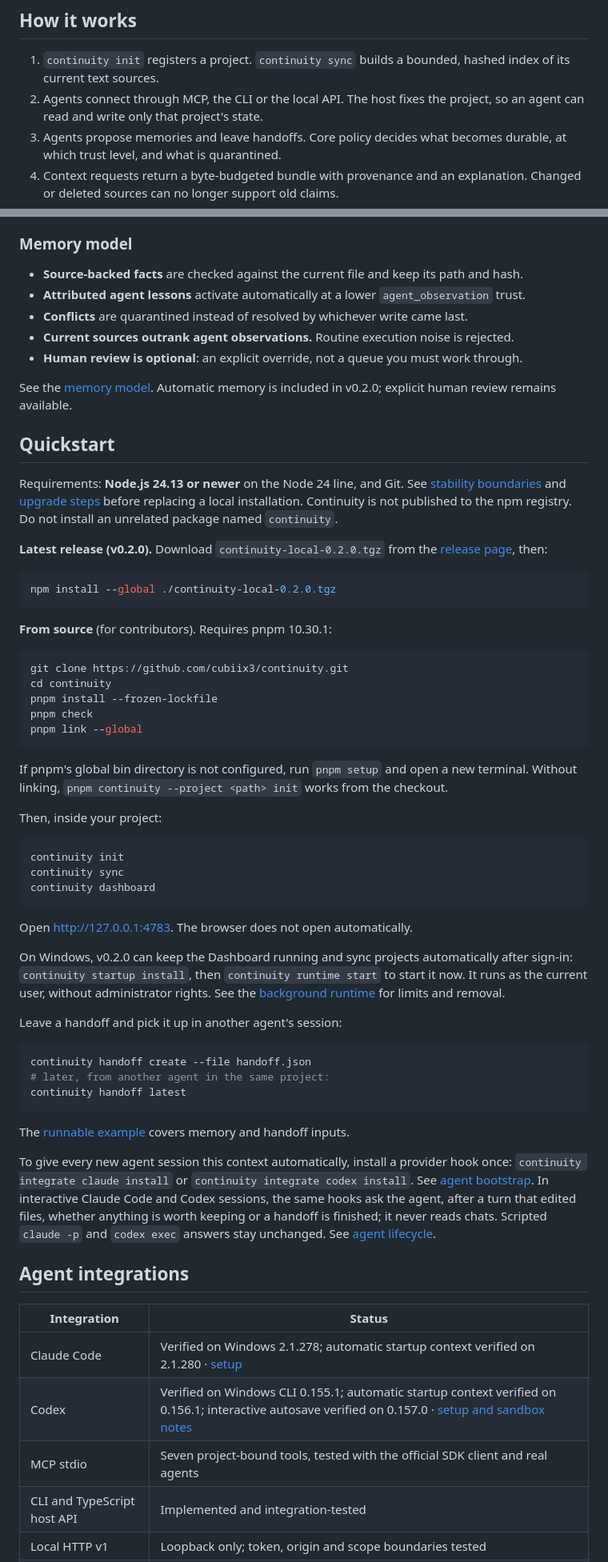
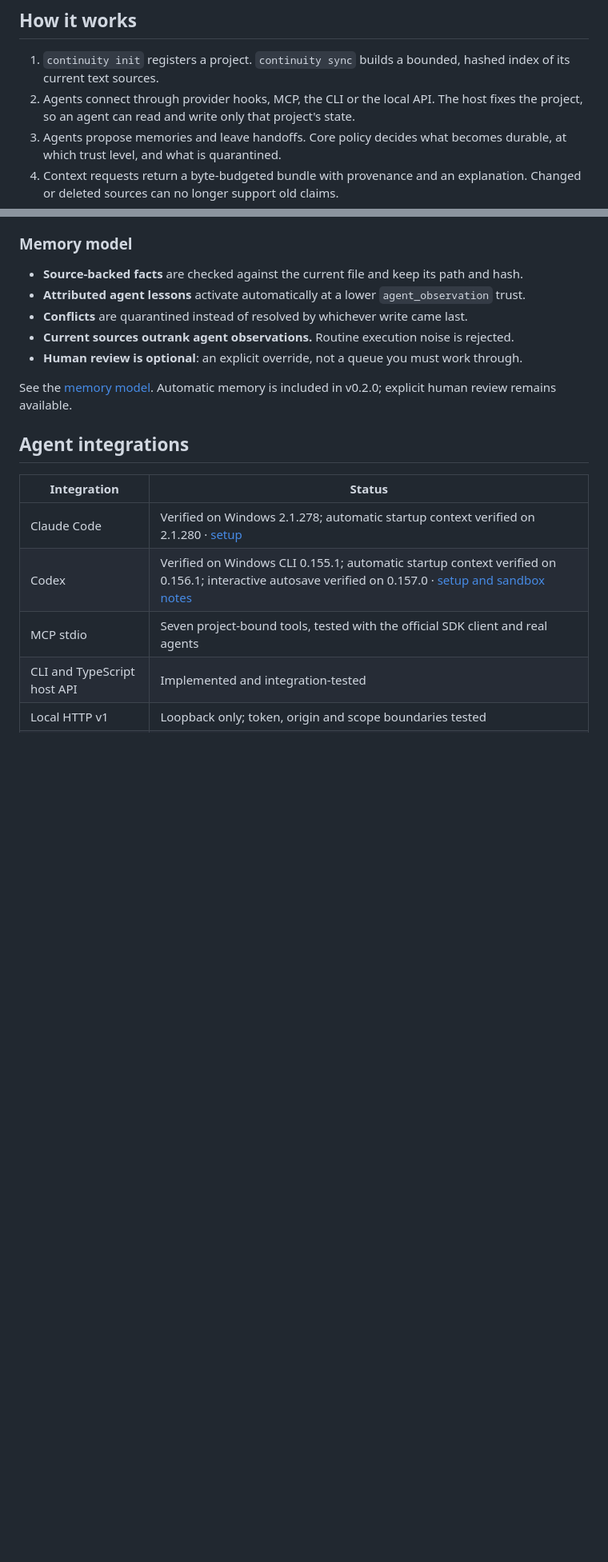
Before and after one commit to cubiix3/continuity, a Markdown page: README.md, 2 parts joined by grey strips. Shown at 80% size. GitHub-like rendering; blank space fills up the shorter version.

````diff
--- a/README.md
+++ b/README.md
@@ -65,8 +173,8 @@ that state with the project, not with a chat:
 
 1. `continuity init` registers a project. `continuity sync` builds a bounded,
    hashed index of its current text sources.
-2. Agents connect through MCP, the CLI or the local API. The host fixes the
-   project, so an agent can read and write only that project's state.
+2. Agents connect through provider hooks, MCP, the CLI or the local API. The host
+   fixes the project, so an agent can read and write only that project's state.
 3. Agents propose memories and leave handoffs. Core policy decides what becomes
    durable, at which trust level, and what is quarantined.
 4. Context requests return a byte-budgeted bundle with provenance and an
@@ -83,66 +191,6 @@ that state with the project, not with a chat:
 See the [memory model](docs/memory-model.md). Automatic memory is included in
 v0.2.0; explicit human review remains available.
 
-## Quickstart
-
-Requirements: **Node.js 24.13 or newer** on the Node 24 line, and Git.
-See [stability boundaries](STABILITY.md) and [upgrade steps](UPGRADING.md) before replacing a local installation.
-Continuity is not published to the npm registry. Do not install an unrelated
-package named `continuity`.
-
-**Latest release (v0.2.0).** Download `continuity-local-0.2.0.tgz` from the
-[release page](https://github.com/cubiix3/continuity/releases/tag/v0.2.0), then:
-
-```sh
-npm install --global ./continuity-local-0.2.0.tgz
-```
-
-**From source** (for contributors). Requires pnpm 10.30.1:
-
-```sh
-git clone https://github.com/cubiix3/continuity.git
-cd continuity
-pnpm install --frozen-lockfile
-pnpm check
-pnpm link --global
-```
-
-If pnpm's global bin directory is not configured, run `pnpm setup` and open a new
-terminal. Without linking, `pnpm continuity --project <path> init` works from the checkout.
-
-Then, inside your project:
-
-```sh
-continuity init
-continuity sync
-continuity dashboard
-```
-
-Open <http://127.0.0.1:4783>. The browser does not open automatically.
-
-On Windows, v0.2.0 can keep the Dashboard running and sync projects
-automatically after sign-in: `continuity startup install`, then `continuity runtime start`
-to start it now. It runs as the current user, without administrator rights. See the
-[background runtime](docs/background-runtime.md) for limits and removal.
-
-Leave a handoff and pick it up in another agent's session:
-
-```sh
-continuity handoff create --file handoff.json
-# later, from another agent in the same project:
-continuity handoff latest
-```
-
-The [runnable example](https://github.com/cubiix3/continuity/blob/v0.2.0/examples/README.md) covers memory and handoff inputs.
-
-To give every new agent session this context automatically, install a provider
-hook once: `continuity integrate claude install` or
-`continuity integrate codex install`. See [agent bootstrap](docs/agent-bootstrap.md).
-In interactive Claude Code and Codex sessions, the same hooks ask the agent, after a
-turn that edited files, whether anything is worth keeping or a handoff is finished; it
-never reads chats. Scripted `claude -p` and `codex exec` answers stay unchanged. See
-[agent lifecycle](docs/agent-lifecycle.md).
-
 ## Agent integrations
 
 | Integration | Status |
````
Also changed, not shown: other parts of README.md (+134 -20 lines), site/assets/continuity-social-preview.png (added), 4 other files.
